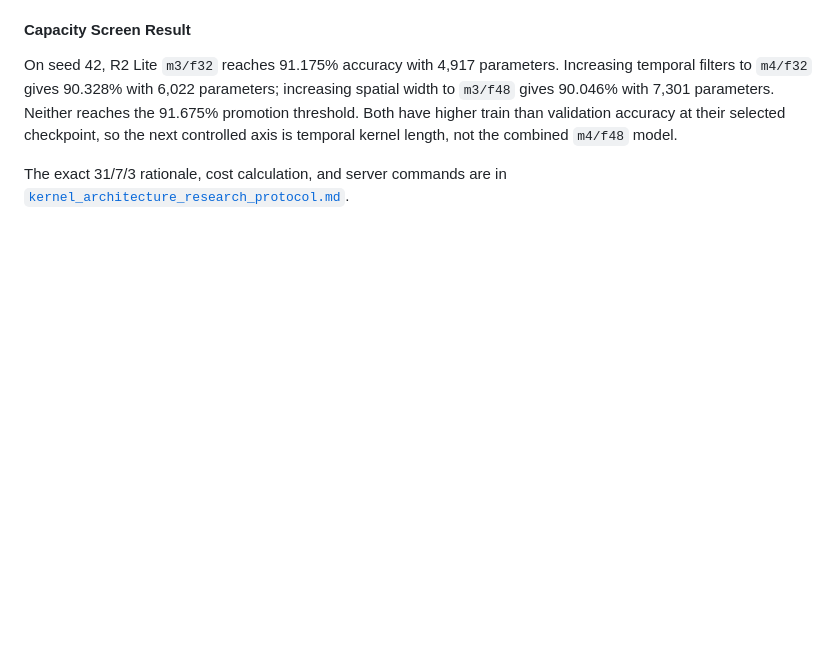
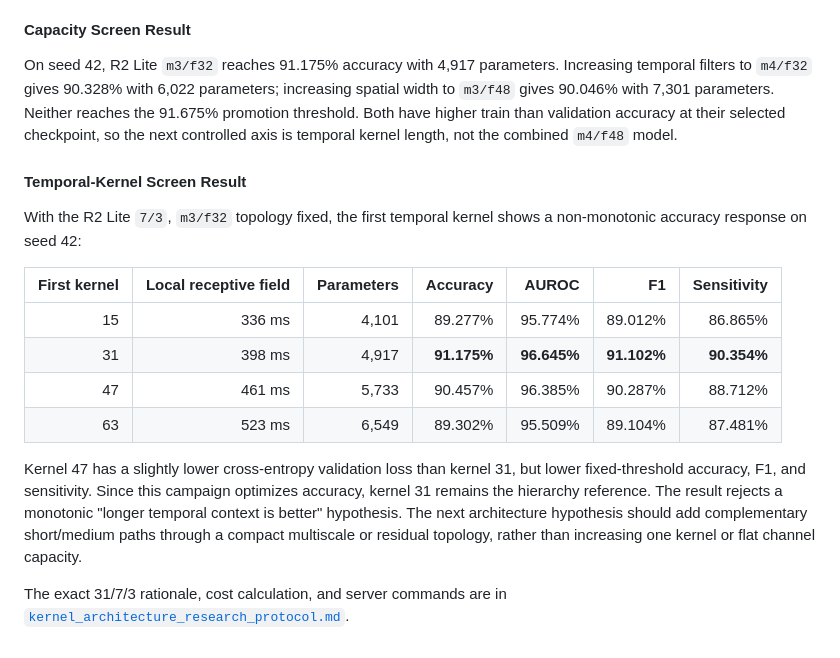
Before and after one commit to Manhzzax/1D-CNN-Accelerator-for-EEG_Detection, a Markdown page: AI_train_model/docs/two_track_research_plan.md, the part around the change. Drawn GitHub-style; blank space fills up the shorter version.

Commit message:
docs: record temporal kernel accuracy screen

```diff
--- a/AI_train_model/docs/two_track_research_plan.md
+++ b/AI_train_model/docs/two_track_research_plan.md
@@ -182,5 +182,25 @@ Neither reaches the 91.675% promotion threshold. Both have higher train than
 validation accuracy at their selected checkpoint, so the next controlled axis
 is temporal kernel length, not the combined `m4/f48` model.
 
+#### Temporal-Kernel Screen Result
+
+With the R2 Lite `7/3`, `m3/f32` topology fixed, the first temporal kernel
+shows a non-monotonic accuracy response on seed 42:
+
+| First kernel | Local receptive field | Parameters | Accuracy | AUROC | F1 | Sensitivity |
+|---:|---:|---:|---:|---:|---:|---:|
+| 15 | 336 ms | 4,101 | 89.277% | 95.774% | 89.012% | 86.865% |
+| 31 | 398 ms | 4,917 | **91.175%** | **96.645%** | **91.102%** | **90.354%** |
+| 47 | 461 ms | 5,733 | 90.457% | 96.385% | 90.287% | 88.712% |
+| 63 | 523 ms | 6,549 | 89.302% | 95.509% | 89.104% | 87.481% |
+
+Kernel 47 has a slightly lower cross-entropy validation loss than kernel 31,
+but lower fixed-threshold accuracy, F1, and sensitivity. Since this campaign
+optimizes accuracy, kernel 31 remains the hierarchy reference. The result
+rejects a monotonic "longer temporal context is better" hypothesis. The next
+architecture hypothesis should add complementary short/medium paths through a
+compact multiscale or residual topology, rather than increasing one kernel or
+flat channel capacity.
+
 The exact 31/7/3 rationale, cost calculation, and server commands are in
 [`kernel_architecture_research_protocol.md`](kernel_architecture_research_protocol.md).
```
